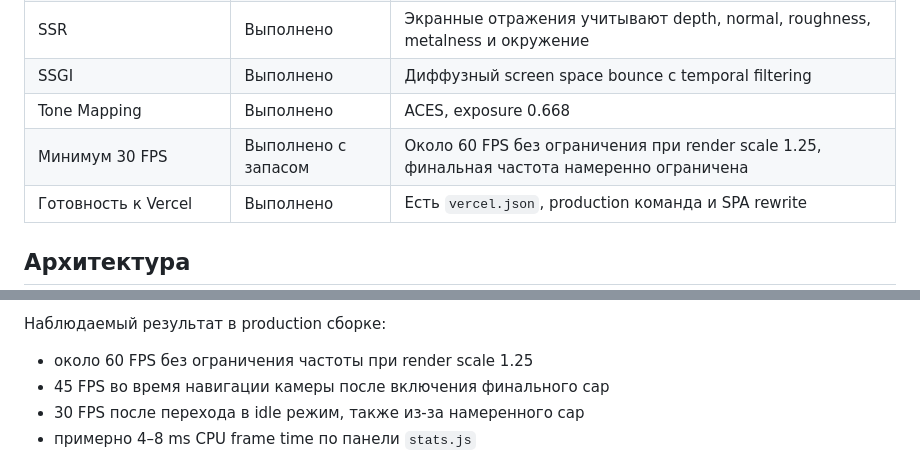
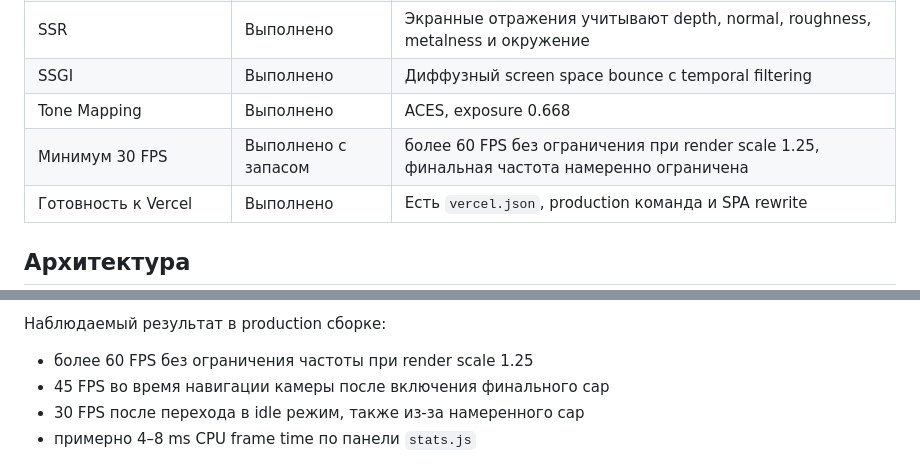
Before and after one commit to PWRXNDR/bathroom, a Markdown page: README.md, 2 parts joined by grey strips. GitHub-like rendering.

```diff
--- a/README.md
+++ b/README.md
@@ -36,7 +36,7 @@ npm run preview
 | SSR | Выполнено | Экранные отражения учитывают depth, normal, roughness, metalness и окружение |
 | SSGI | Выполнено | Диффузный screen space bounce с temporal filtering |
 | Tone Mapping | Выполнено | ACES, exposure 0.668 |
-| Минимум 30 FPS | Выполнено с запасом | Около 60 FPS без ограничения при render scale 1.25, финальная частота намеренно ограничена |
+| Минимум 30 FPS | Выполнено с запасом | болee 60 FPS без ограничения при render scale 1.25, финальная частота намеренно ограничена |
 | Готовность к Vercel | Выполнено | Есть `vercel.json`, production команда и SPA rewrite |
 
 ## Архитектура
@@ -158,7 +158,7 @@ SSR и SSGI работают только с данными текущего э
 
 Наблюдаемый результат в production сборке:
 
-- около 60 FPS без ограничения частоты при render scale 1.25
+- болee 60 FPS без ограничения частоты при render scale 1.25
 - 45 FPS во время навигации камеры после включения финального cap
 - 30 FPS после перехода в idle режим, также из-за намеренного cap
 - примерно 4–8 ms CPU frame time по панели `stats.js`
```
